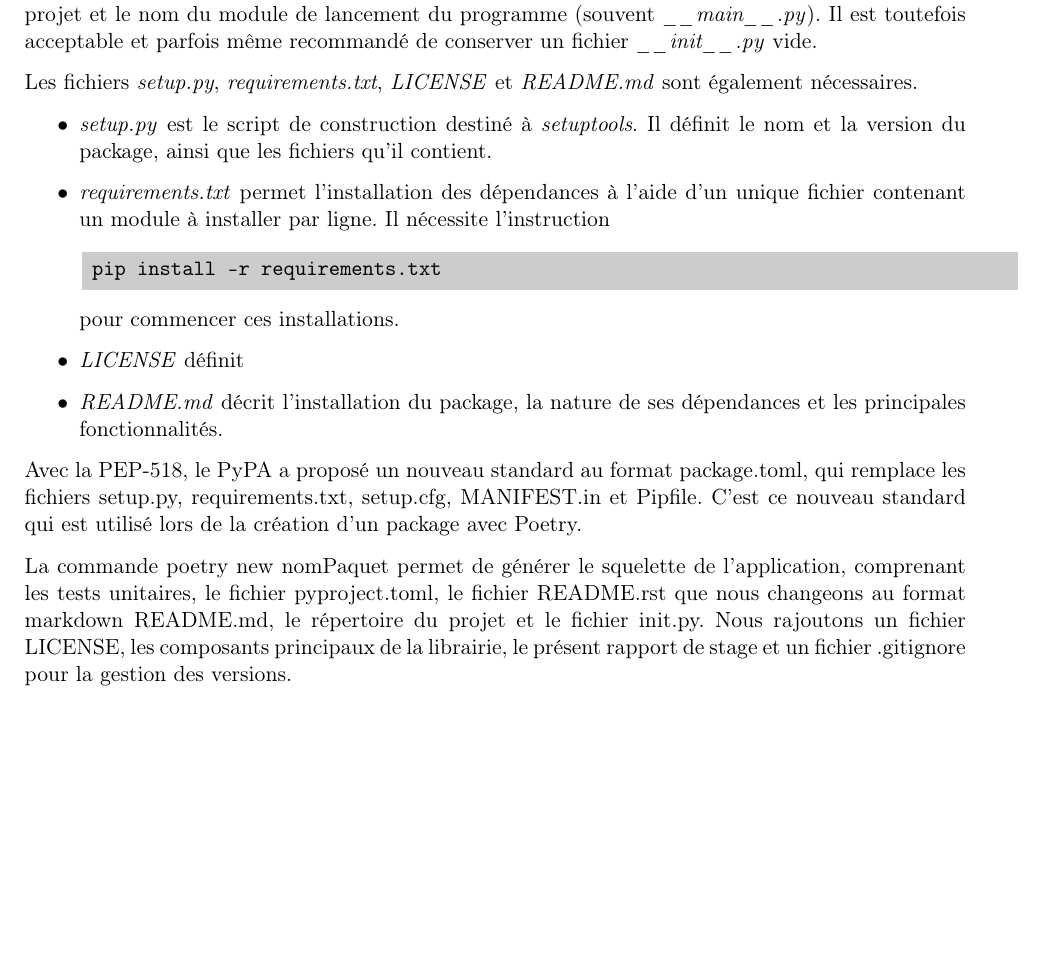
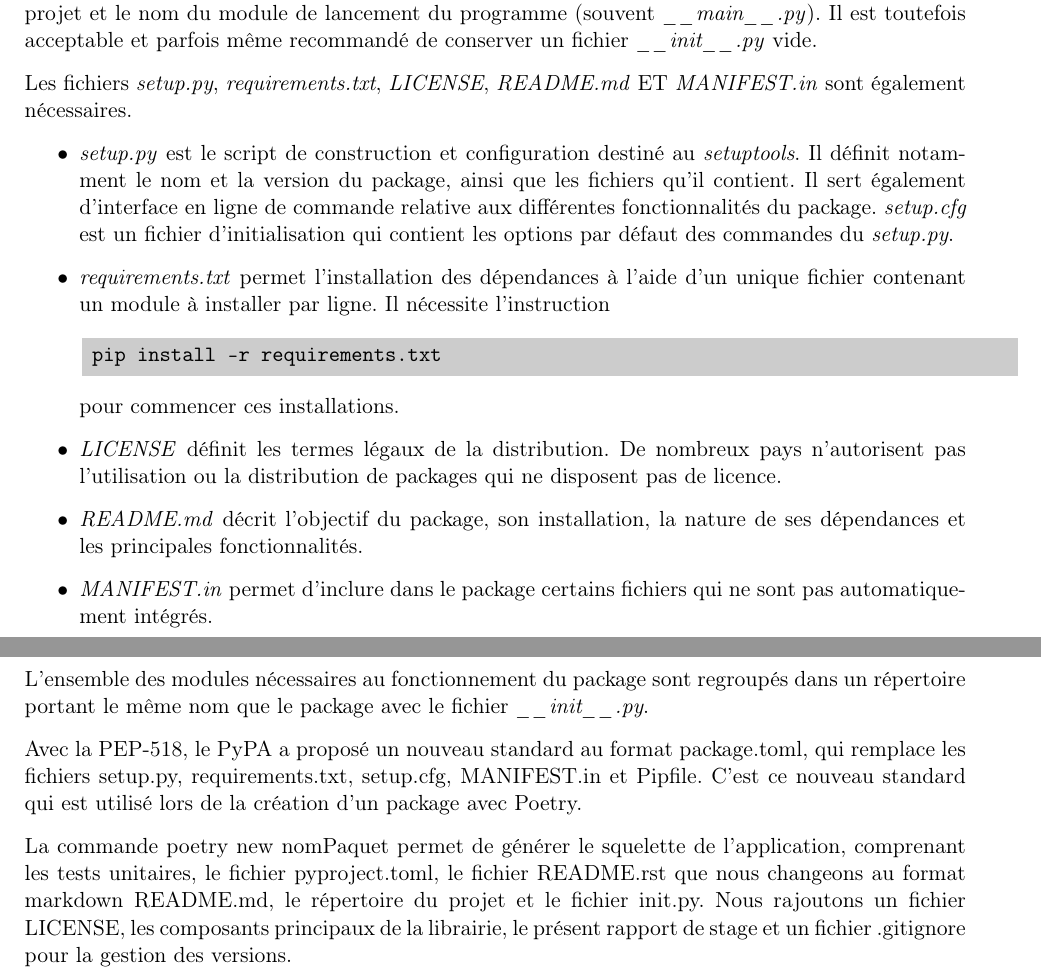
Before and after one commit to stephane-robin/Etat_art, a LaTeX document (rapport.tex): part of page 7 of 16 before the commit and two parts of pages 7 and 8 of 17 after it, the two joined at a grey line, cut so that both start at the same text, the shorter picture padded with empty space. Compiled offline with pdfLaTeX.

Commit message:
small corrections

```diff
--- a/rapport.tex
+++ b/rapport.tex
@@ -344,15 +346,18 @@ Le package, une fois installé par l'utilisateur, devra fournir automatiquement
 
 Un package standard comporte obligatoirement un fichier \textit{\_\_init\_\_.py} qui va définir la version du projet et le nom du module de lancement du programme (souvent \textit{\_\_main\_\_.py}). Il est toutefois acceptable et parfois même recommandé de conserver un fichier \textit{\_\_init\_\_.py} vide.
 
-Les fichiers \textit{setup.py},  \textit{requirements.txt}, \textit{LICENSE} et \textit{README.md} sont également nécessaires.
+Les fichiers \textit{setup.py},  \textit{requirements.txt}, \textit{LICENSE},  \textit{README.md} ET \textit{MANIFEST.in} sont également nécessaires.
 \begin{itemize}
-\item \textit{setup.py} est le script de construction destiné à \textit{setuptools}. Il définit le nom et la version du package, ainsi que les fichiers qu'il contient.
+\item \textit{setup.py} est le script de construction et configuration destiné au \textit{setuptools}. Il définit notamment le nom et la version du package, ainsi que les fichiers qu'il contient. Il sert également d'interface en ligne de commande relative aux différentes fonctionnalités du package. \textit{setup.cfg} est un fichier d'initialisation qui contient les options par défaut des commandes du \textit{setup.py}.
 \item \textit{requirements.txt} permet l'installation des dépendances à l'aide d'un unique fichier contenant un module à installer par ligne. Il nécessite l'instruction
 \begin{tcolorbox}\texttt{pip install -r requirements.txt}\end{tcolorbox}
 pour commencer ces installations.
-\item \textit{LICENSE} définit
-\item \textit{README.md} décrit l'installation du package, la nature de ses dépendances et les principales fonctionnalités.
+\item \textit{LICENSE} définit les termes légaux de la distribution. De nombreux pays n'autorisent pas l'utilisation ou la distribution de packages qui ne disposent pas de licence.
+\item \textit{README.md} décrit l'objectif du package, son installation, la nature de ses dépendances et les principales fonctionnalités.
+\item \textit{MANIFEST.in} permet d'inclure dans le package certains fichiers qui ne sont pas automatiquement intégrés.
 \end{itemize}
+
+L'ensemble des modules nécessaires au fonctionnement du package sont regroupés dans un répertoire portant le même nom que le package avec le fichier \textit{\_\_init\_\_.py}.
 
 Avec la PEP-518, le PyPA a proposé un nouveau standard au format package.toml, qui remplace les fichiers setup.py, requirements.txt, setup.cfg, MANIFEST.in et Pipfile. C'est ce nouveau standard qui est utilisé lors de la création d'un package avec Poetry.
 
```
Also changed, not shown: rapport.pdf, rapport.tex (14 more changed lines), 1 other file.
